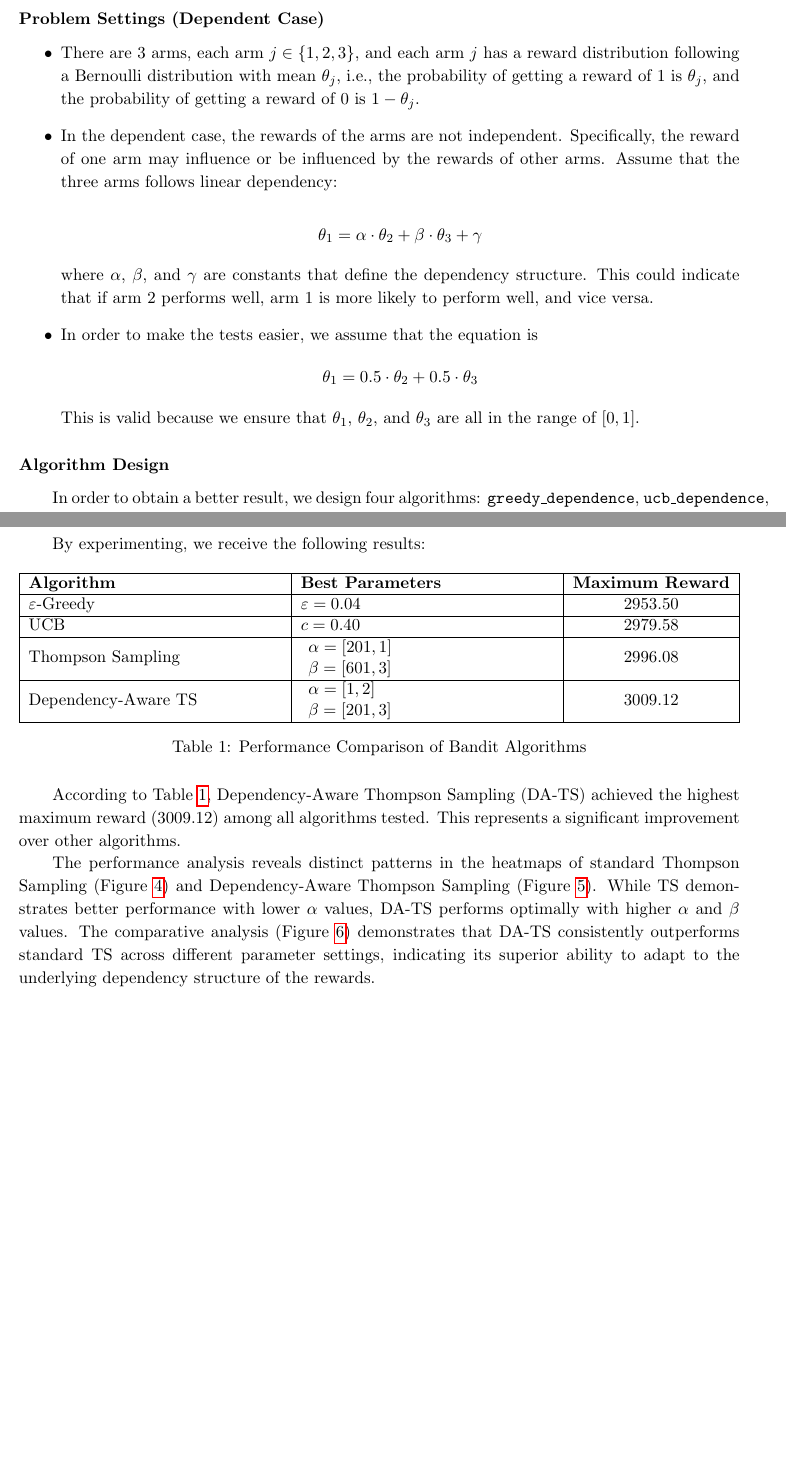
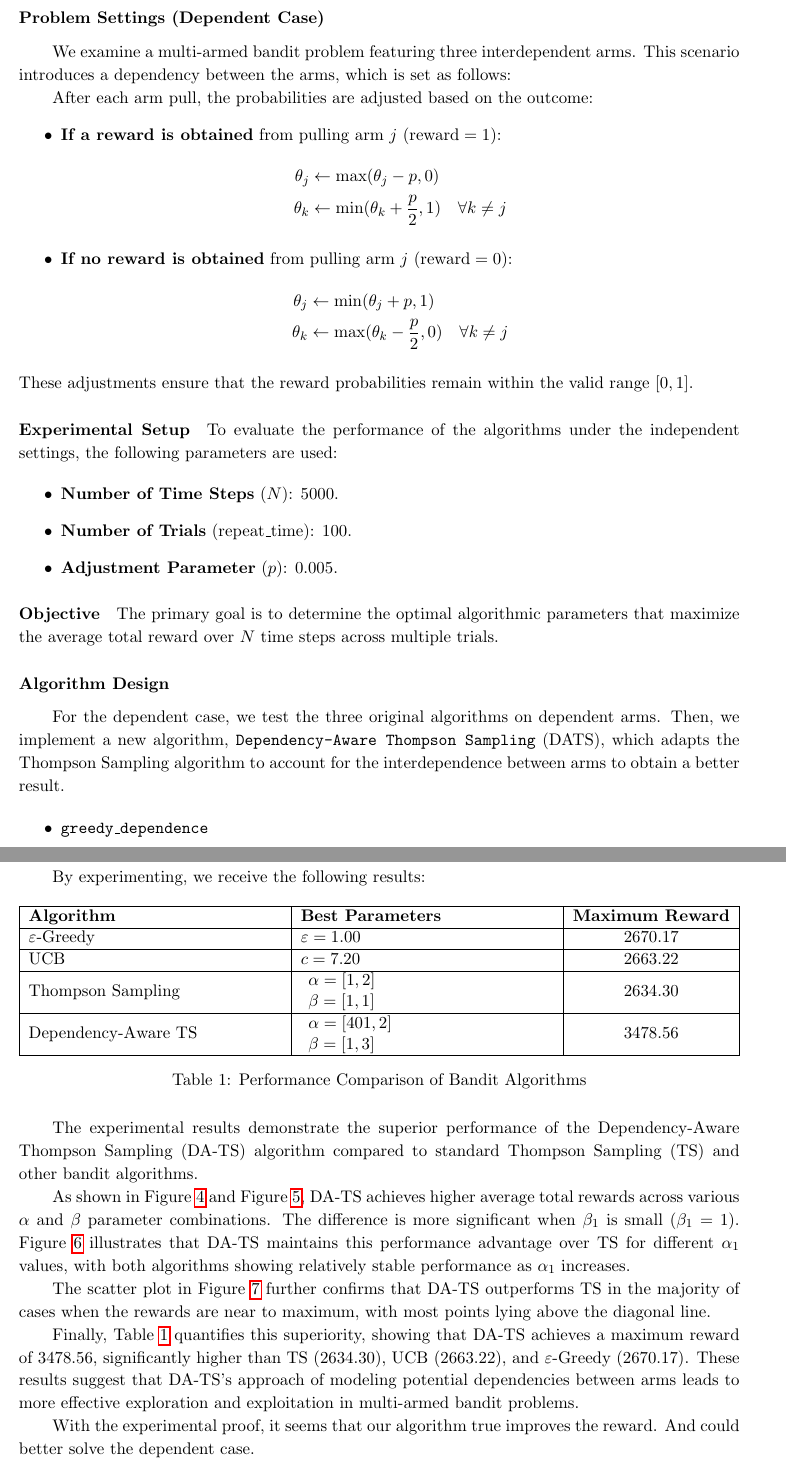
Before and after one commit to ENNCELADUS/ShanghaiTech-SI140A-Probability-and-Statistics-Final-Project, a LaTeX paper (Performance_Evaluation_of_Bandit_Learning_Algorithms.tex): two parts of pages 15 and 19 of 20 before the commit and two parts of pages 15 and 20 of 21 after it, joined at a grey line, cut so that both start at the same text, the shorter picture padded with empty space. Compiled offline with pdfLaTeX.

Commit message:
rewrite problem6, part I

```diff
--- a/Performance_Evaluation_of_Bandit_Learning_Algorithms.tex
+++ b/Performance_Evaluation_of_Bandit_Learning_Algorithms.tex
@@ -398,19 +398,39 @@ Ultimately, the exploration-exploitation trade-off is about finding a strategy t
 \newpage
 \subsection{Problem 6}
 \subsubsection*{Problem Settings (Dependent Case)}
+We examine a multi-armed bandit problem featuring three interdependent arms. This scenario introduces a dependency between the arms, which is set as follows:
+
+After each arm pull, the probabilities are adjusted based on the outcome:
+\begin{itemize}
+    \item \textbf{If a reward is obtained} from pulling arm \(j\) (\(\text{reward} = 1\)):
+    \begin{align*}
+        \theta_j &\leftarrow \max(\theta_j - p, 0) \\
+        \theta_k &\leftarrow \min(\theta_k + \frac{p}{2}, 1) \quad \forall k \neq j
+    \end{align*}
+
+    \item \textbf{If no reward is obtained} from pulling arm \(j\) (\(\text{reward} = 0\)):
+    \begin{align*}
+        \theta_j &\leftarrow \min(\theta_j + p, 1) \\
+        \theta_k &\leftarrow \max(\theta_k - \frac{p}{2}, 0) \quad \forall k \neq j
+    \end{align*}
+\end{itemize}
+These adjustments ensure that the reward probabilities remain within the valid range \([0, 1]\).
+
+\paragraph{Experimental Setup}
+To evaluate the performance of the algorithms under the independent settings, the following parameters are used:
 
 \begin{itemize}
-    \item There are 3 arms, each arm $j \in \{1, 2, 3\}$, and each arm $j$ has a reward distribution following a Bernoulli distribution with mean $\theta_j$, i.e., the probability of getting a reward of 1 is $\theta_j$, and the probability of getting a reward of 0 is $1 - \theta_j$.
-
-    \item In the dependent case, the rewards of the arms are not independent. Specifically, the reward of one arm may influence or be influenced by the rewards of other arms. Assume that the three arms follows linear dependency:
-
-    \[ \theta_1 = \alpha \cdot \theta_2 + \beta \cdot \theta_3 + \gamma \]
-
-    where $\alpha$, $\beta$, and $\gamma$ are constants that define the dependency structure. This could indicate that if arm 2 performs well, arm 1 is more likely to perform well, and vice versa.
-
-    \item In order to make the tests easier, we assume that the equation is \[ \theta_1 = 0.5 \cdot \theta_2 + 0.5 \cdot \theta_3\]
-    This is valid because we ensure that $\theta_1$, $\theta_2$, and $\theta_3$ are all in the range of $[0, 1]$.
+    \item \textbf{Number of Time Steps} (\( N \)): 5000.
+    \item \textbf{Number of Trials} (\( \text{repeat\_time} \)): 100.
+    \item \textbf{Adjustment Parameter} (\( p \)): 0.005.
 \end{itemize}
 
+\paragraph{Objective}
+The primary goal is to determine the optimal algorithmic parameters that maximize the average total reward over \( N \) time steps across multiple trials.
+
 \subsubsection*{Algorithm Design}
-In order to obtain a better result, we design four algorithms: \texttt{greedy\_dependence}, \texttt{ucb\_dependence}, \texttt{thompson\_sampling\_dependence}, and \texttt{dependency\_aware\_thompson\_sampling}.
+For the dependent case, we test the three original algorithms on dependent arms. Then, we implement a new algorithm, \texttt{Dependency-Aware Thompson Sampling} (DATS), which adapts the Thompson Sampling algorithm to account for the interdependence between arms to obtain a better result.
+
+\begin{itemize}
+    \item \texttt{greedy\_dependence}
+    \item \texttt{ucb\_dependence}
@@ -421,3 +444,2 @@ The fourth algorithm initializes Beta distributions for each arm to model reward
 
-\newpage
 \begin{algorithm}
@@ -493,19 +538,19 @@ By experimenting, we receive the following results:
         \hline
         \textbf{Algorithm} & \textbf{Best Parameters} & \textbf{Maximum Reward} \\
         \hline
-        \(\varepsilon\)-Greedy & \(\varepsilon = 0.04\) & 2953.50 \\
+        \(\varepsilon\)-Greedy & \(\varepsilon = 1.00\) & 2670.17 \\
         \hline
-        UCB & \(c = 0.40\) & 2979.58 \\
+        UCB & \(c = 7.20\) & 2663.22 \\
         \hline
         Thompson Sampling & \(\begin{array}{l}
-            \alpha = [201, 1] \\
-            \beta = [601, 3]
-        \end{array}\) & 2996.08 \\
+            \alpha = [1, 2] \\
+            \beta = [1, 1]
+        \end{array}\) & 2634.30 \\
         \hline
         Dependency-Aware TS & \(\begin{array}{l}
-            \alpha = [1, 2] \\
-            \beta = [201, 3]
-        \end{array}\) & 3009.12 \\
+            \alpha = [401, 2] \\
+            \beta = [1, 3]
+        \end{array}\) & 3478.56 \\
         \hline
     \end{tabularx}
     \caption{Performance Comparison of Bandit Algorithms}
@@ -513,11 +558,15 @@ By experimenting, we receive the following results:
 \end{table}
 
 \setstretch{1.1}
-According to Table~\ref{tab:algorithm_comparison}, Dependency-Aware Thompson Sampling (DA-TS) achieved the highest maximum reward ($3009.12$) among all algorithms tested. This represents a significant improvement over other algorithms.
+The experimental results demonstrate the superior performance of the Dependency-Aware Thompson Sampling (DA-TS) algorithm compared to standard Thompson Sampling (TS) and other bandit algorithms.
 
-The performance analysis reveals distinct patterns in the heatmaps of standard Thompson Sampling (Figure~\ref{fig:dep_ts_standard}) and Dependency-Aware Thompson Sampling (Figure~\ref{fig:dep_dats_initial}).
-While TS demonstrates better performance with lower \(\alpha\) values, DA-TS performs optimally with higher \(\alpha\) and \(\beta\) values.
-The comparative analysis (Figure~\ref{fig:comparison of TS and DATS}) demonstrates that DA-TS consistently outperforms standard TS across different parameter settings, indicating its superior ability to adapt to the underlying dependency structure of the rewards.
+As shown in Figure~\ref{fig:dep_ts_standard} and Figure~\ref{fig:dep_dats_initial}, DA-TS achieves higher average total rewards across various \(\alpha\) and \(\beta\) parameter combinations. The difference is more significant when $\beta_1$ is small ($\beta_1 = 1$). Figure~\ref{fig:impact of alpha1} illustrates that DA-TS maintains this performance advantage over TS for different \(\alpha_1\) values, with both algorithms showing relatively stable performance as \(\alpha_1\) increases.
+
+The scatter plot in Figure~\ref{fig:comparison of TS and DATS} further confirms that DA-TS outperforms TS in the majority of cases when the rewards are near to maximum, with most points lying above the diagonal line.
+
+Finally, Table~\ref{tab:algorithm_comparison} quantifies this superiority, showing that DA-TS achieves a maximum reward of 3478.56, significantly higher than TS (2634.30), UCB (2663.22), and \(\varepsilon\)-Greedy (2670.17). These results suggest that DA-TS's approach of modeling potential dependencies between arms leads to more effective exploration and exploitation in multi-armed bandit problems.
+
+With the experimental proof, it seems that our algorithm true improves the reward. And could better solve the dependent case.
 
 \newpage
 \section{Part II: Bayesian Bandit Algorithms}
```
Also changed, not shown: Performance_Evaluation_of_Bandit_Learning_Algorithms.pdf, pics/alpha1.png (added), pics/dats1.png, pics/greedy_dependence.png, pics/ts1.png, pics/ts_dats1.png, pics/ts_dats2.png, pics/ucb_dependence.png, Performance_Evaluation_of_Bandit_Learning_Algorithms.tex (64 more changed lines), 4 other files.
